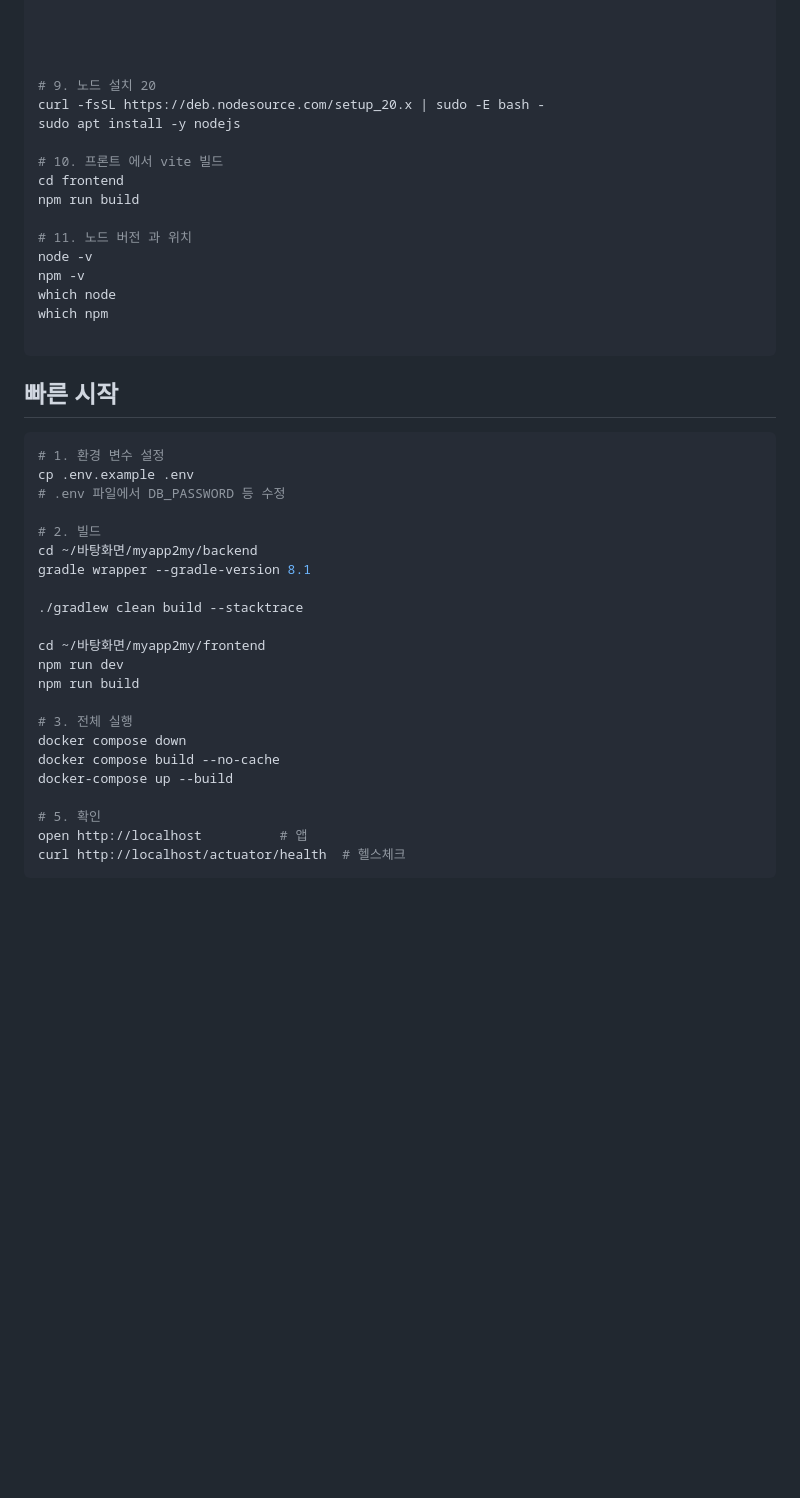
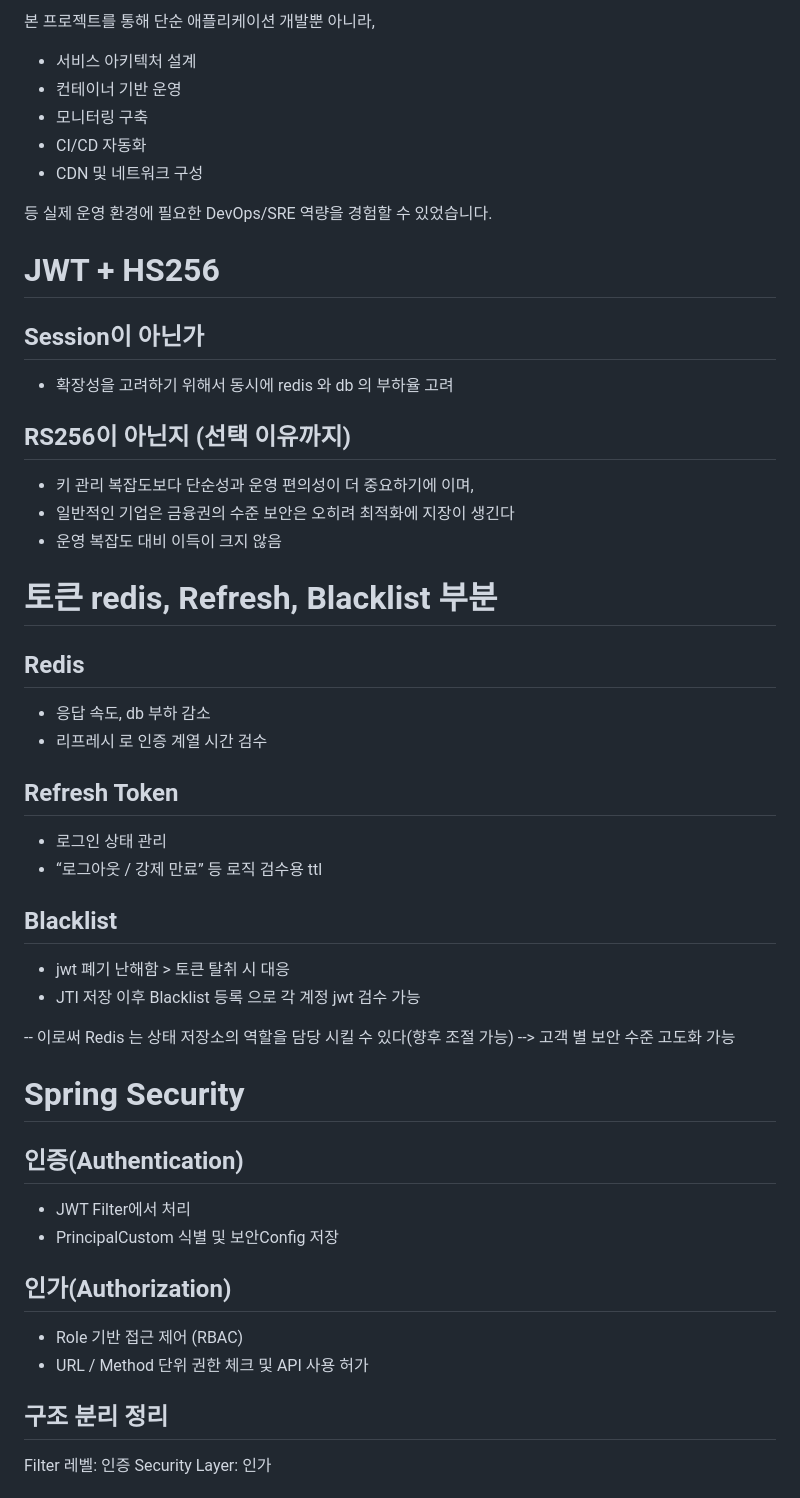
Before and after one commit to bluejals13/26-05adf, a Markdown page: README.md, the part around one of its changes. Drawn GitHub-style; blank space fills up the shorter version.

````diff
--- a/README.md
+++ b/README.md
@@ -68,49 +237,55 @@ java -version
+본 프로젝트를 통해 단순 애플리케이션 개발뿐 아니라,
+
+* 서비스 아키텍처 설계
+* 컨테이너 기반 운영
+* 모니터링 구축
+* CI/CD 자동화
+* CDN 및 네트워크 구성
+
+등 실제 운영 환경에 필요한 DevOps/SRE 역량을 경험할 수 있었습니다.
 
 
+# JWT + HS256
+
+## Session이 아닌가
+- 확장성을 고려하기 위해서 동시에 redis 와 db 의 부하율 고려
+
+## RS256이 아닌지 (선택 이유까지)
+- 키 관리 복잡도보다 단순성과 운영 편의성이 더 중요하기에 이며,
+- 일반적인 기업은 금융권의 수준 보안은 오히려 최적화에 지장이 생긴다
+- 운영 복잡도 대비 이득이 크지 않음
 
 
-# 9. 노드 설치 20
-curl -fsSL https://deb.nodesource.com/setup_20.x | sudo -E bash -
-sudo apt install -y nodejs
+# 토큰 redis, Refresh, Blacklist 부분
 
-# 10. 프론트 에서 vite 빌드
-cd frontend
-npm run build
+## Redis
+- 응답 속도, db 부하 감소
+- 리프레시 로 인증 계열 시간 검수
 
-# 11. 노드 버전 과 위치
-node -v
-npm -v
-which node
-which npm
+## Refresh Token
+- 로그인 상태 관리
+- “로그아웃 / 강제 만료” 등 로직 검수용 ttl
 
-```
+## Blacklist
+- jwt 폐기 난해함 > 토큰 탈취 시 대응
+- JTI 저장 이후 Blacklist 등록 으로 각 계정 jwt 검수 가능
+
+-- 이로써 Redis 는 상태 저장소의 역할을 담당 시킬 수 있다(향후 조절 가능)
+--> 고객 별 보안 수준 고도화 가능
 
 
-## 빠른 시작
+# Spring Security
 
-```bash
-# 1. 환경 변수 설정
-cp .env.example .env
-# .env 파일에서 DB_PASSWORD 등 수정
+## 인증(Authentication)
+- JWT Filter에서 처리
+- PrincipalCustom 식별 및 보안Config 저장
 
-# 2. 빌드
-cd ~/바탕화면/myapp2my/backend
-gradle wrapper --gradle-version 8.1
+## 인가(Authorization)
+- Role 기반 접근 제어 (RBAC)
+- URL / Method 단위 권한 체크 및 API 사용 허가
 
-./gradlew clean build --stacktrace
-
-cd ~/바탕화면/myapp2my/frontend
-npm run dev
-npm run build
-
-# 3. 전체 실행
-docker compose down
-docker compose build --no-cache
-docker-compose up --build
-
-# 5. 확인
-open http://localhost          # 앱
-curl http://localhost/actuator/health  # 헬스체크
-```
+## 구조 분리 정리
+Filter 레벨: 인증
+Security Layer: 인가
 
 
````
Also changed, not shown: other parts of README.md (+268 -71 lines).
